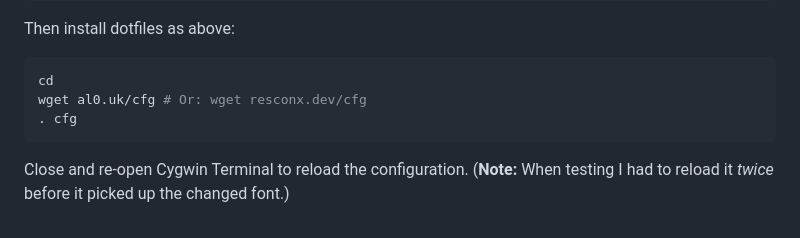
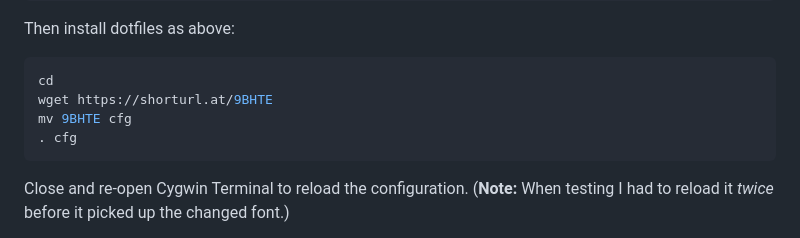
Before and after one commit to resconnx/dotfiles, a Markdown page: .github/README.md, the part around the change printed below. Rendered like a GitHub page.

````diff
--- a/.github/README.md
+++ b/.github/README.md
@@ -107,7 +110,8 @@ Then install dotfiles as above:
 
 ```bash
 cd
-wget al0.uk/cfg # Or: wget resconx.dev/cfg
+wget https://shorturl.at/9BHTE
+mv 9BHTE cfg
 . cfg
 ```
 
````
Also changed, not shown: other parts of .github/README.md (+6 -3 lines).
